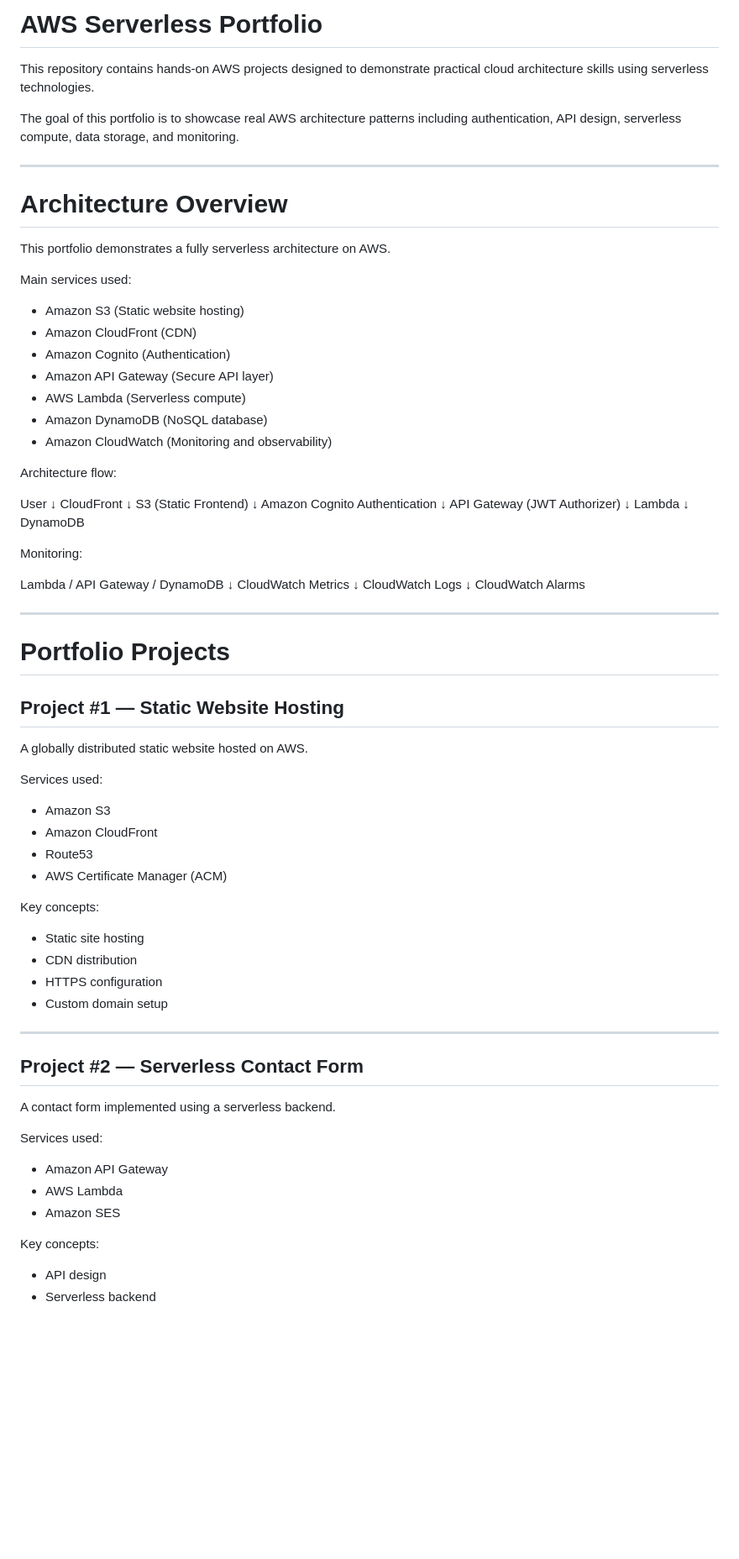
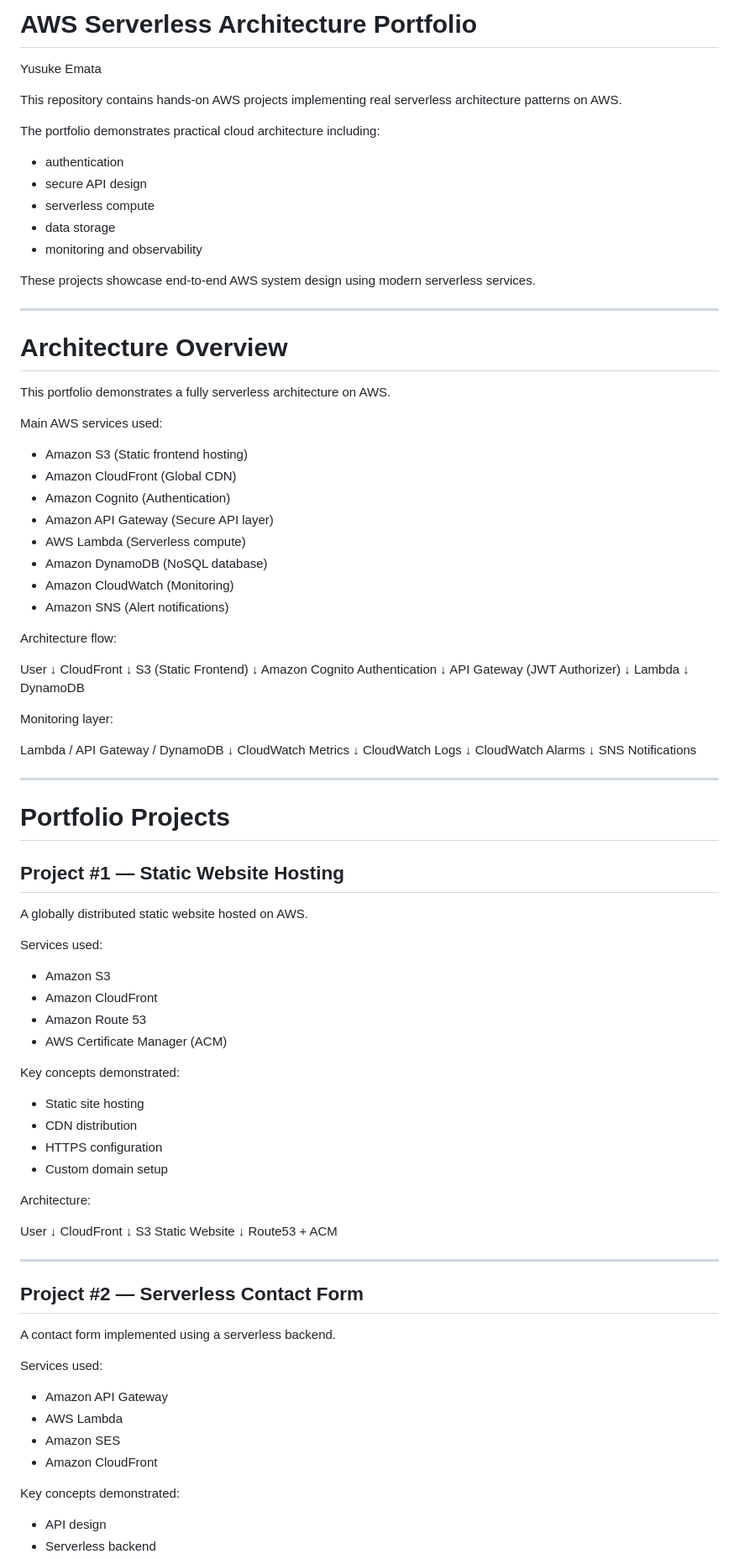
Before and after one commit to yusukeemata/cloud-portfolio, a Markdown page: README.md, the part around one of its changes. Shown at 84% size. Drawn GitHub-style; blank space fills up the shorter version.

```diff
--- a/README.md
+++ b/README.md
@@ -1,8 +1,18 @@
-# AWS Serverless Portfolio
+# AWS Serverless Architecture Portfolio
 
-This repository contains hands-on AWS projects designed to demonstrate practical cloud architecture skills using serverless technologies.
+Yusuke Emata
 
-The goal of this portfolio is to showcase real AWS architecture patterns including authentication, API design, serverless compute, data storage, and monitoring.
+This repository contains hands-on AWS projects implementing real serverless architecture patterns on AWS.
+
+The portfolio demonstrates practical cloud architecture including:
+
+* authentication
+* secure API design
+* serverless compute
+* data storage
+* monitoring and observability
+
+These projects showcase end-to-end AWS system design using modern serverless services.
 
 ---
 
@@ -10,15 +20,16 @@ The goal of this portfolio is to showcase real AWS architecture patterns includi
 
 This portfolio demonstrates a fully serverless architecture on AWS.
 
-Main services used:
+Main AWS services used:
 
-* Amazon S3 (Static website hosting)
-* Amazon CloudFront (CDN)
+* Amazon S3 (Static frontend hosting)
+* Amazon CloudFront (Global CDN)
 * Amazon Cognito (Authentication)
 * Amazon API Gateway (Secure API layer)
 * AWS Lambda (Serverless compute)
 * Amazon DynamoDB (NoSQL database)
-* Amazon CloudWatch (Monitoring and observability)
+* Amazon CloudWatch (Monitoring)
+* Amazon SNS (Alert notifications)
 
 Architecture flow:
 
@@ -36,7 +47,7 @@ Lambda
 ↓
 DynamoDB
 
-Monitoring:
+Monitoring layer:
 
 Lambda / API Gateway / DynamoDB
 ↓
@@ -45,6 +56,8 @@ CloudWatch Metrics
 CloudWatch Logs
 ↓
 CloudWatch Alarms
+↓
+SNS Notifications
 
 ---
 
@@ -58,15 +71,25 @@ Services used:
 
 * Amazon S3
 * Amazon CloudFront
-* Route53
+* Amazon Route 53
 * AWS Certificate Manager (ACM)
 
-Key concepts:
+Key concepts demonstrated:
 
 * Static site hosting
 * CDN distribution
 * HTTPS configuration
 * Custom domain setup
+
+Architecture:
+
+User
+↓
+CloudFront
+↓
+S3 Static Website
+↓
+Route53 + ACM
 
 ---
 
@@ -79,8 +102,9 @@ Services used:
 * Amazon API Gateway
 * AWS Lambda
 * Amazon SES
+* Amazon CloudFront
 
-Key concepts:
+Key concepts demonstrated:
 
 * API design
 * Serverless backend
```
Also changed, not shown: other parts of README.md (+102 -24 lines).
